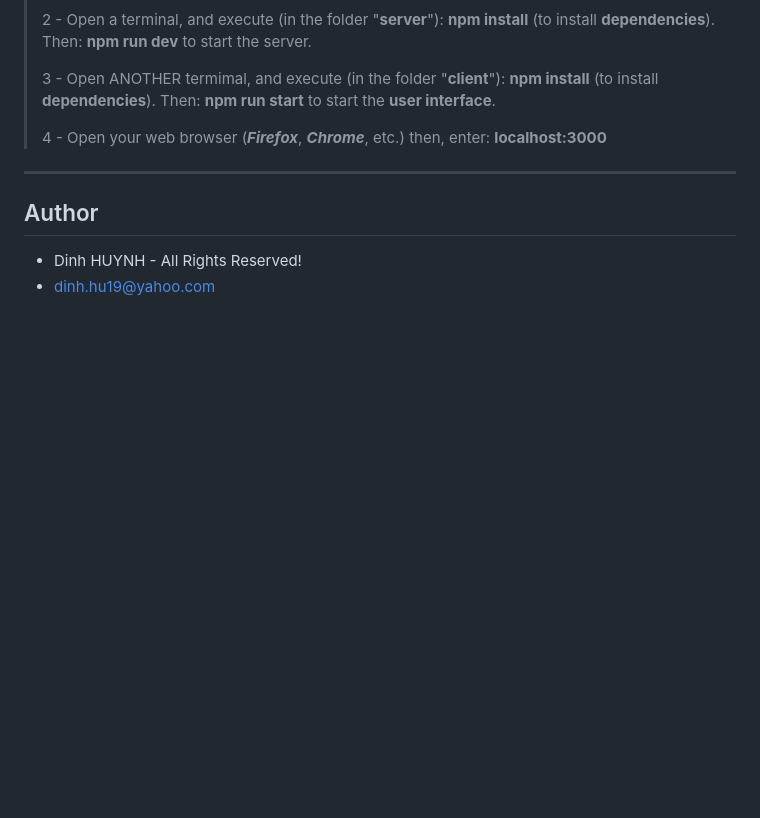
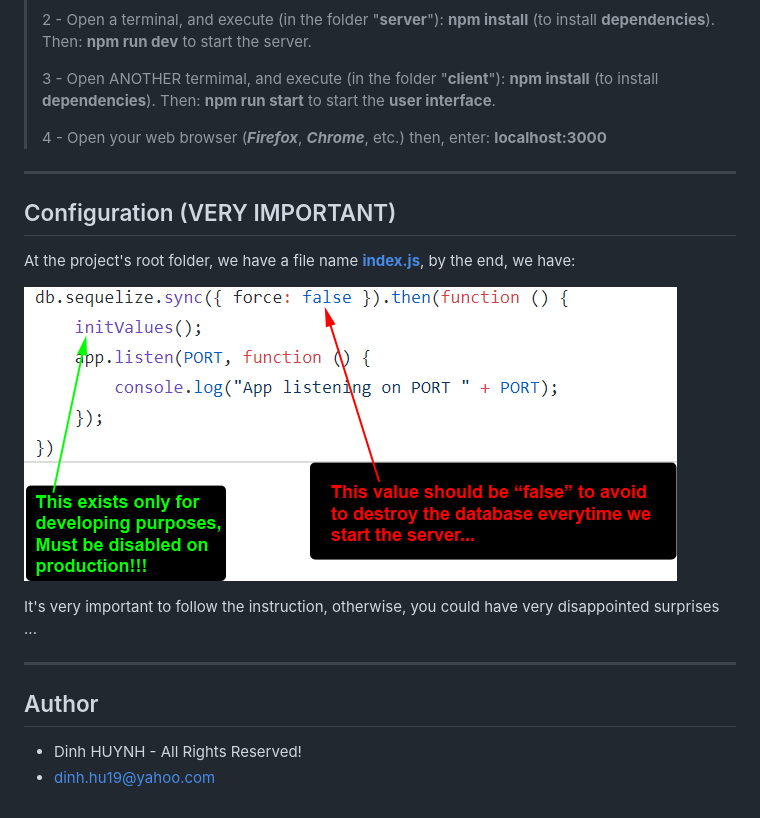
Before and after one commit to DinhLeGaulois2/sql_react_redux_job_search, a Markdown page: README.md, the part around the change. Rendered like a GitHub page; pictures changed too: assets/img/server_config.jpg (added); blank space fills up the shorter version.

```diff
--- a/README.md
+++ b/README.md
@@ -56,6 +56,17 @@ module.exports = {
 
 ---------------
 
+
+## Configuration (VERY IMPORTANT)
+
+At the project's root folder, we have a file name [**index.js**](https://github.com/DinhLeGaulois2/sql_react_redux_job_search/blob/master/server/index.js), by the end, we have:
+
+![alt text](assets/img/server_config.jpg)
+
+It's very important to follow the instruction, otherwise, you could have very disappointed surprises ...
+
+---------------
+
 ## Author
 * Dinh HUYNH - All Rights Reserved!
 * dinh.hu19@yahoo.com
```
Also changed, not shown: assets/img/displayJobs.jpg, assets/img/displayJobs_show_details.jpg, assets/img/server.jpg (deleted), assets/img/update.jpg, 11 other files.
